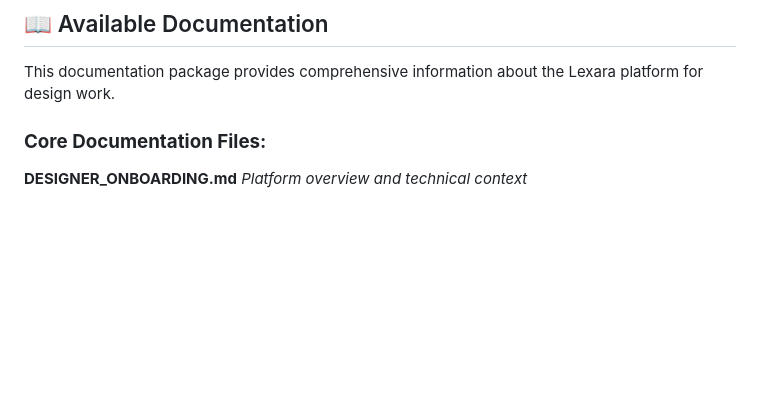
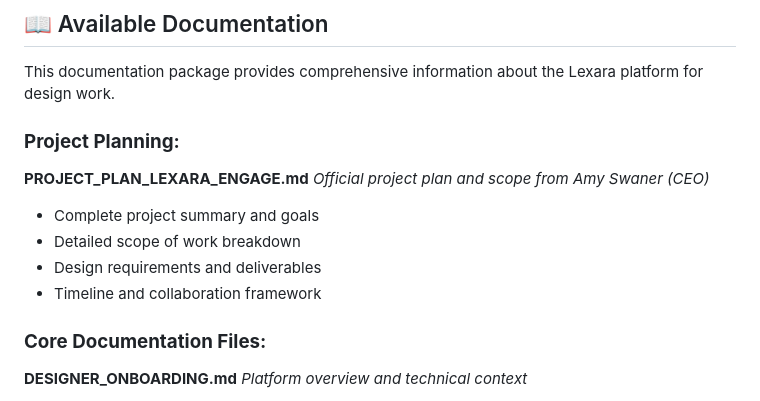
Before and after one commit to lexara-com/engage, a Markdown page: apps/homepage/DESIGNER_DOCUMENTATION_SUMMARY.md, the part around the change. Rendered like a GitHub page; blank space fills up the shorter version.

```diff
--- a/apps/homepage/DESIGNER_DOCUMENTATION_SUMMARY.md
+++ b/apps/homepage/DESIGNER_DOCUMENTATION_SUMMARY.md
@@ -3,6 +3,16 @@
 ## 📖 Available Documentation
 
 This documentation package provides comprehensive information about the Lexara platform for design work.
+
+### **Project Planning:**
+
+**PROJECT_PLAN_LEXARA_ENGAGE.md**
+_Official project plan and scope from Amy Swaner (CEO)_
+
+- Complete project summary and goals
+- Detailed scope of work breakdown
+- Design requirements and deliverables
+- Timeline and collaboration framework
 
 ### **Core Documentation Files:**
 
```
Also changed, not shown: apps/homepage/PROJECT_PLAN_LEXARA_ENGAGE.md (added, +131 -0 lines).
